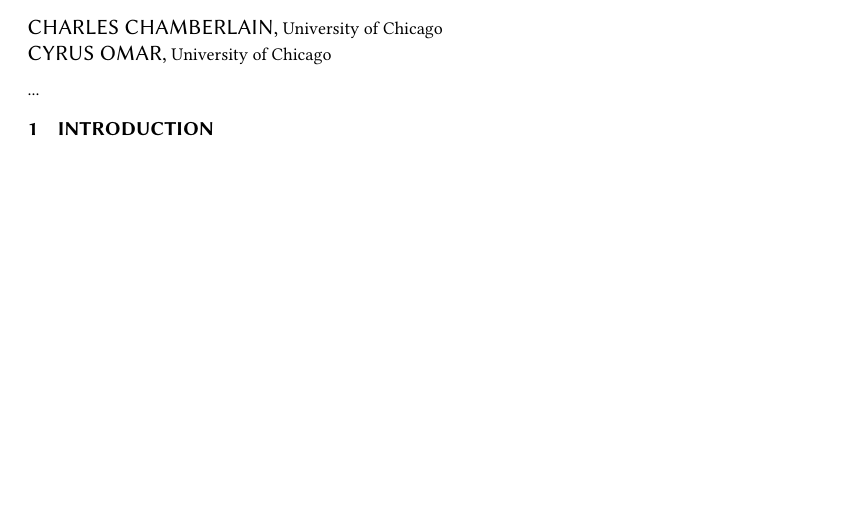
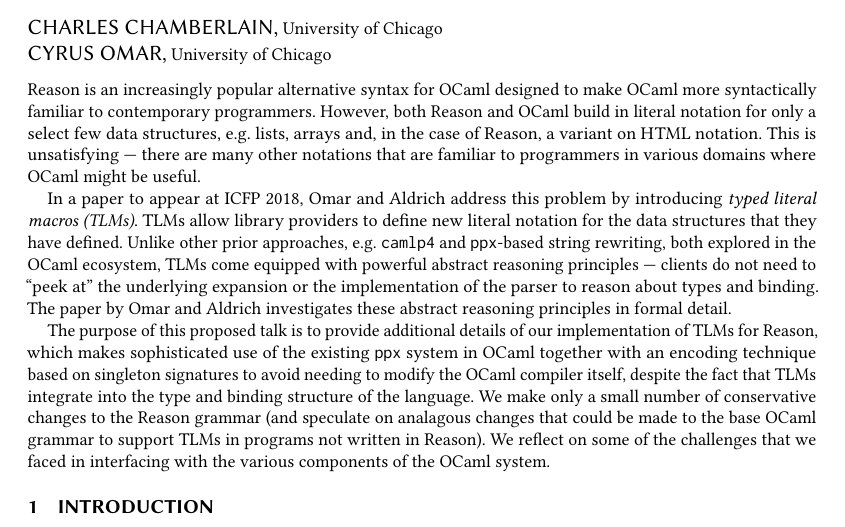
Before and after one commit to cyrus-/relit-ocaml-workshop, a LaTeX paper (relit-ocaml-workshop.tex, which reads abstract.tex): part of the page before the commit and part of page 1 of 2 after it, cut so that both start at the same text, the shorter picture padded with empty space. The pictures show the PDF file relit-ocaml-workshop.pdf that the author committed with the source.

Commit message:
draft abstract

```diff
--- a/abstract.tex
+++ b/abstract.tex
@@ -1,7 +1,13 @@
 % !TEX root = relit-ocaml-workshop.tex
 
 \begin{abstract}
+Reason is an increasingly popular alternative syntax for OCaml designed to make OCaml more syntactically familiar to contemporary programmers.
+However, both Reason and OCaml build in literal notation for only a select few data structures, e.g. lists, arrays and, in the case of Reason, a variant on HTML notation.
+This is unsatisfying --- there are many other notations that are familiar to programmers in various domains where OCaml might be useful.
 
-...
+In a paper to appear at ICFP 2018, Omar and Aldrich address this problem by introducing \emph{typed literal macros (TLMs)}. TLMs allow library providers to define new literal notation for the data structures that they have defined.
+Unlike other prior approaches, e.g. \li{camlp4} and \li{ppx}-based string rewriting, both explored in the OCaml ecosystem, TLMs come equipped with powerful abstract reasoning principles --- clients do not need to ``peek at'' the underlying expansion or the implementation of the parser to reason about types and binding. The paper by Omar and Aldrich investigates these abstract reasoning principles in formal detail.% This is, to our knowledge, the first hygienic typed macro system integrated into the type and module system of OCaml.
+
+The purpose of this proposed talk is to provide additional details of our implementation of TLMs for Reason, which makes sophisticated use of the existing \li{ppx} system in OCaml together with an encoding technique based on singleton signatures to avoid needing to modify the OCaml compiler itself, despite the fact that TLMs integrate into the type and binding structure of the language. We make only a small number of conservative changes to the Reason grammar (and speculate on analagous changes that could be made to the base OCaml grammar to support TLMs in programs not written in Reason). We reflect on some of the challenges that we faced in interfacing with the various components of the OCaml system.
 
 \end{abstract}
```
Also changed, not shown: relit-ocaml-workshop.pdf.
